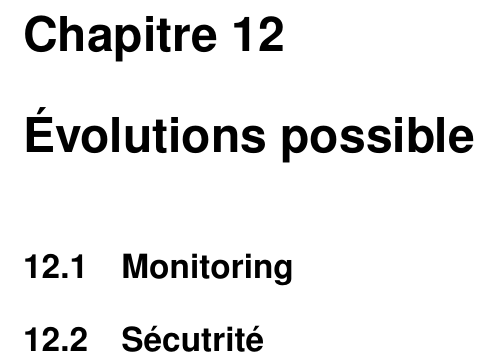
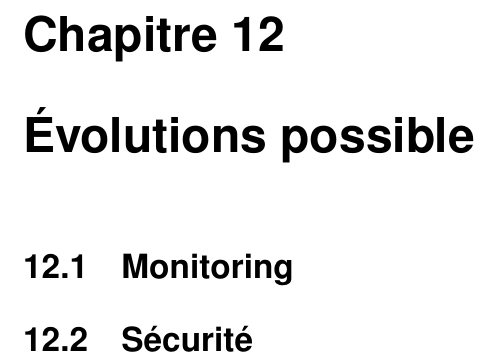
Before and after one commit to Neodiablow/rapport-ciril, a LaTeX document (rapport/rapport.tex): part of page 36 of 41, cut so that both start at the same text. Compiled offline with pdfLaTeX.

Commit message:
Correction de coquille

```diff
--- a/rapport/rapport.tex
+++ b/rapport/rapport.tex
@@ -167,7 +167,7 @@ quotidiennement ces \gls{logs} afin de pouvoir détécter un comportement suspec
 
 \chapter{Évolutions possible}
 \section{Monitoring}
-\section{Sécutrité}
+\section{Sécurité}
 
 \chapter{Conclusion}
 
```
